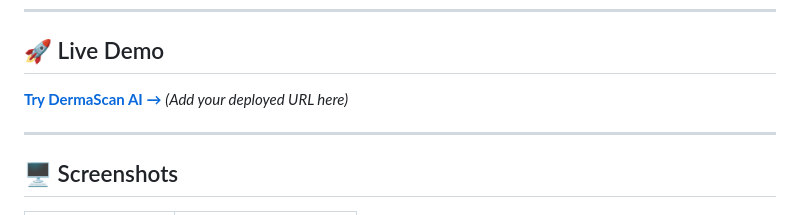
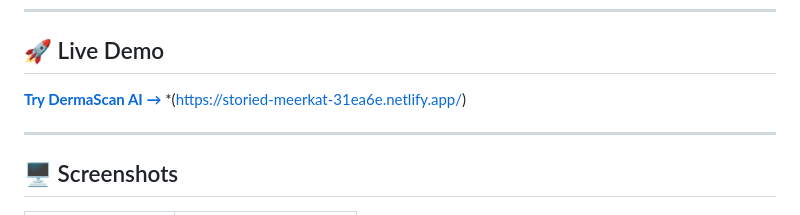
Before and after one commit to student-sourabhpurohit11/dermaScan-AI, a Markdown page: README.md, the part around the change. Drawn GitHub-style.

```diff
--- a/README.md
+++ b/README.md
@@ -27,7 +27,7 @@ An AI-powered web application that analyzes facial skin conditions using client-
 
 ## 🚀 Live Demo
 
-[**Try DermaScan AI →**](#) *(Add your deployed URL here)*
+[**Try DermaScan AI →**](#) *(https://storied-meerkat-31ea6e.netlify.app/)
 
 ---
 
```
